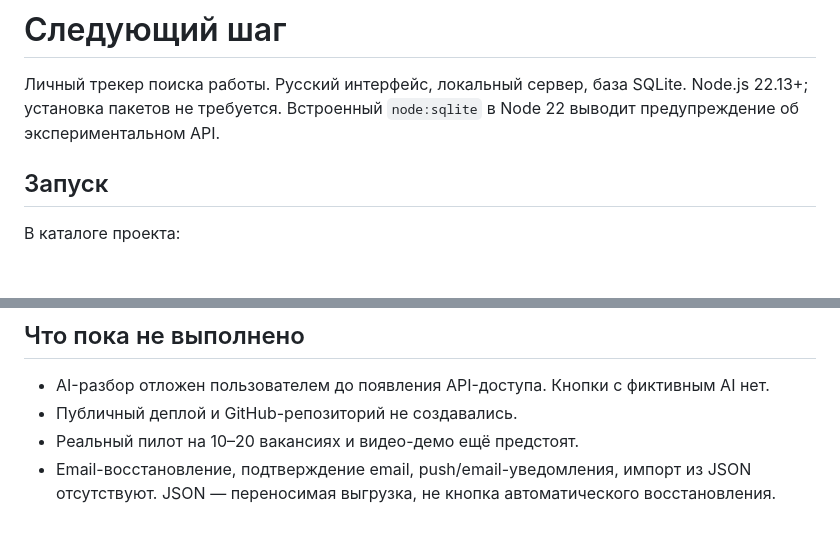
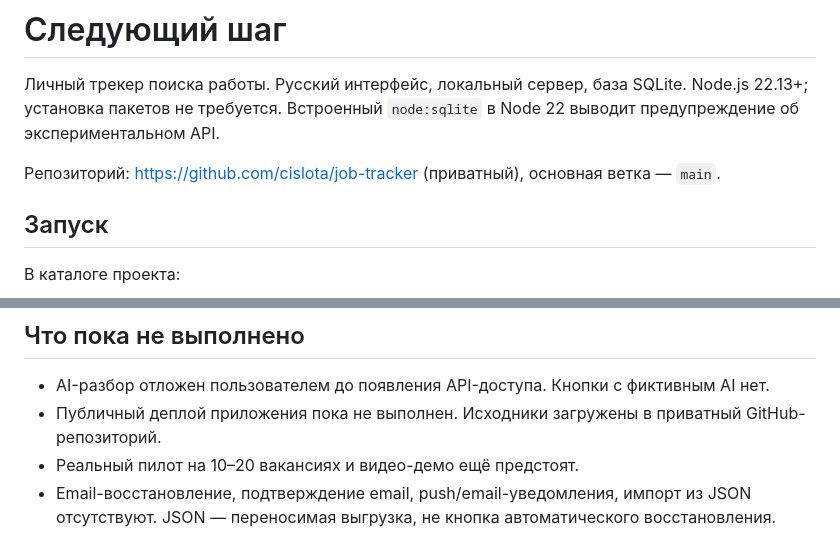
Before and after one commit to cislota/job-tracker, a Markdown page: README.md, 2 parts joined by grey strips. GitHub-like rendering; blank space fills up the shorter version.

```diff
--- a/README.md
+++ b/README.md
@@ -1,6 +1,8 @@
 # Следующий шаг
 
 Личный трекер поиска работы. Русский интерфейс, локальный сервер, база SQLite. Node.js 22.13+; установка пакетов не требуется. Встроенный `node:sqlite` в Node 22 выводит предупреждение об экспериментальном API.
+
+Репозиторий: https://github.com/cislota/job-tracker (приватный), основная ветка — `main`.
 
 ## Запуск
 В каталоге проекта:
@@ -24,7 +26,7 @@ npm.cmd start
 
 ## Что пока не выполнено
 - AI-разбор отложен пользователем до появления API-доступа. Кнопки с фиктивным AI нет.
-- Публичный деплой и GitHub-репозиторий не создавались.
+- Публичный деплой приложения пока не выполнен. Исходники загружены в приватный GitHub-репозиторий.
 - Реальный пилот на 10–20 вакансиях и видео-демо ещё предстоят.
 - Email-восстановление, подтверждение email, push/email-уведомления, импорт из JSON отсутствуют. JSON — переносимая выгрузка, не кнопка автоматического восстановления.
 
```
Also changed, not shown: docs/03-pilot-and-release.md (+1 -1 lines), docs/05-validation.md (+1 -1 lines).
